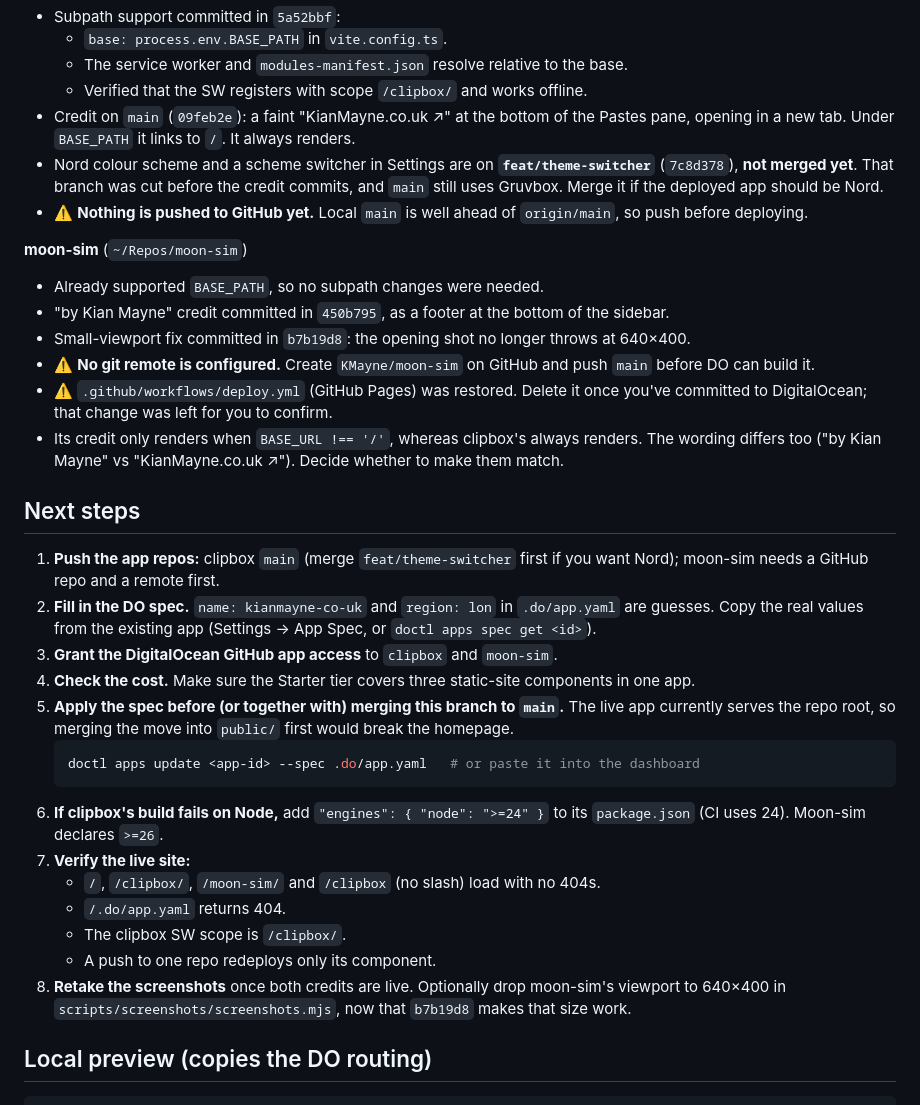
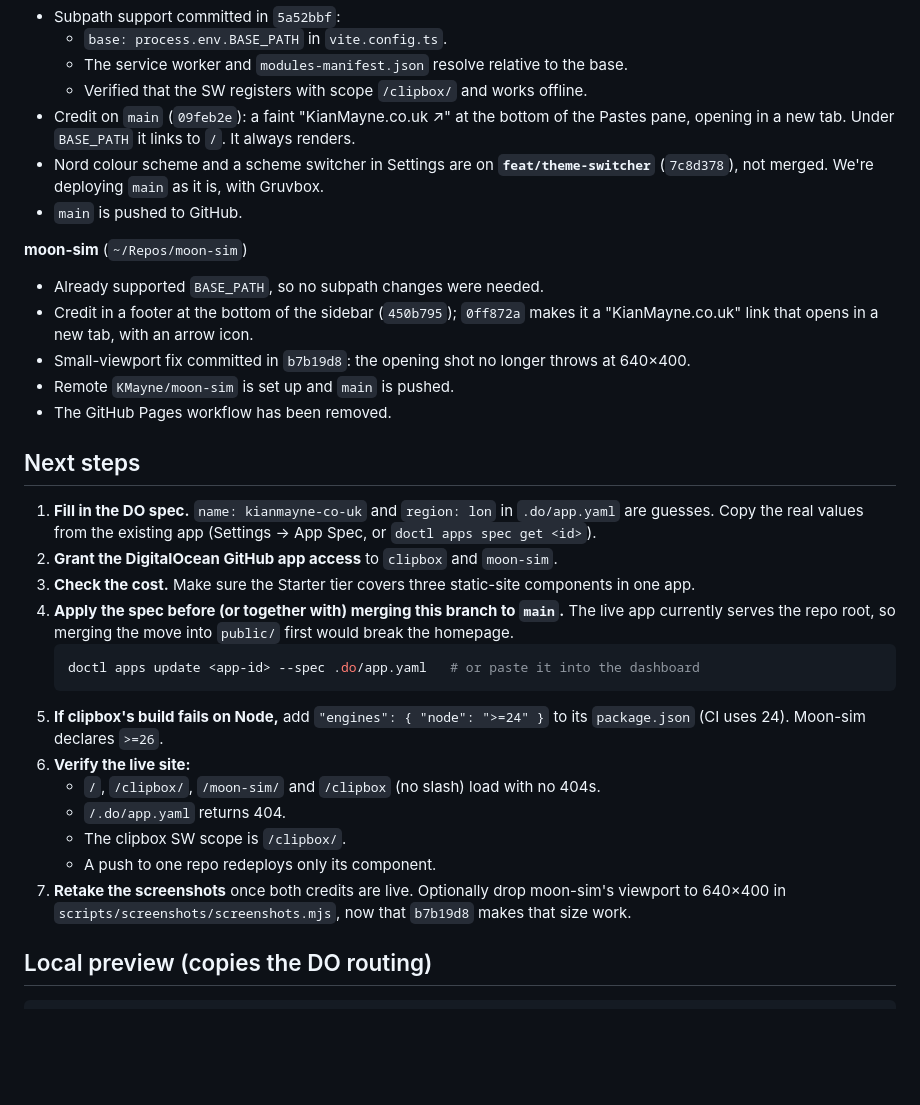
Before and after one commit to KMayne/kianmayne.co.uk, a Markdown page: PROGRESS.md, the part around the change. Drawn GitHub-style; blank space fills up the shorter version.

Commit message:
Update progress report: app repos pushed, deploying clipbox main as-is
Co-Authored-By: Claude Opus 5.5 <noreply@anthropic.com>

````diff
--- a/PROGRESS.md
+++ b/PROGRESS.md
@@ -34,34 +34,32 @@ These aren't on this branch. They're tracked here because the deploy depends on
   - The service worker and `modules-manifest.json` resolve relative to the base.
   - Verified that the SW registers with scope `/clipbox/` and works offline.
 - Credit on `main` (`09feb2e`): a faint "KianMayne.co.uk ↗" at the bottom of the Pastes pane, opening in a new tab. Under `BASE_PATH` it links to `/`. It always renders.
-- Nord colour scheme and a scheme switcher in Settings are on **`feat/theme-switcher`** (`7c8d378`), **not merged yet**. That branch was cut before the credit commits, and `main` still uses Gruvbox. Merge it if the deployed app should be Nord.
-- ⚠️ **Nothing is pushed to GitHub yet.** Local `main` is well ahead of `origin/main`, so push before deploying.
+- Nord colour scheme and a scheme switcher in Settings are on **`feat/theme-switcher`** (`7c8d378`), not merged. We're deploying `main` as it is, with Gruvbox.
+- `main` is pushed to GitHub.
 
 **moon-sim** (`~/Repos/moon-sim`)
 - Already supported `BASE_PATH`, so no subpath changes were needed.
-- "by Kian Mayne" credit committed in `450b795`, as a footer at the bottom of the sidebar.
+- Credit in a footer at the bottom of the sidebar (`450b795`); `0ff872a` makes it a "KianMayne.co.uk" link that opens in a new tab, with an arrow icon.
 - Small-viewport fix committed in `b7b19d8`: the opening shot no longer throws at 640×400.
-- ⚠️ **No git remote is configured.** Create `KMayne/moon-sim` on GitHub and push `main` before DO can build it.
-- ⚠️ `.github/workflows/deploy.yml` (GitHub Pages) was restored. Delete it once you've committed to DigitalOcean; that change was left for you to confirm.
-- Its credit only renders when `BASE_URL !== '/'`, whereas clipbox's always renders. The wording differs too ("by Kian Mayne" vs "KianMayne.co.uk ↗"). Decide whether to make them match.
+- Remote `KMayne/moon-sim` is set up and `main` is pushed.
+- The GitHub Pages workflow has been removed.
 
 ## Next steps
 
-1. **Push the app repos:** clipbox `main` (merge `feat/theme-switcher` first if you want Nord); moon-sim needs a GitHub repo and a remote first.
-2. **Fill in the DO spec.** `name: kianmayne-co-uk` and `region: lon` in `.do/app.yaml` are guesses. Copy the real values from the existing app (Settings → App Spec, or `doctl apps spec get <id>`).
-3. **Grant the DigitalOcean GitHub app access** to `clipbox` and `moon-sim`.
-4. **Check the cost.** Make sure the Starter tier covers three static-site components in one app.
-5. **Apply the spec before (or together with) merging this branch to `main`.** The live app currently serves the repo root, so merging the move into `public/` first would break the homepage.
+1. **Fill in the DO spec.** `name: kianmayne-co-uk` and `region: lon` in `.do/app.yaml` are guesses. Copy the real values from the existing app (Settings → App Spec, or `doctl apps spec get <id>`).
+2. **Grant the DigitalOcean GitHub app access** to `clipbox` and `moon-sim`.
+3. **Check the cost.** Make sure the Starter tier covers three static-site components in one app.
+4. **Apply the spec before (or together with) merging this branch to `main`.** The live app currently serves the repo root, so merging the move into `public/` first would break the homepage.
    ```sh
    doctl apps update <app-id> --spec .do/app.yaml   # or paste it into the dashboard
    ```
-6. **If clipbox's build fails on Node,** add `"engines": { "node": ">=24" }` to its `package.json` (CI uses 24). Moon-sim declares `>=26`.
-7. **Verify the live site:**
+5. **If clipbox's build fails on Node,** add `"engines": { "node": ">=24" }` to its `package.json` (CI uses 24). Moon-sim declares `>=26`.
+6. **Verify the live site:**
    - `/`, `/clipbox/`, `/moon-sim/` and `/clipbox` (no slash) load with no 404s.
    - `/.do/app.yaml` returns 404.
    - The clipbox SW scope is `/clipbox/`.
    - A push to one repo redeploys only its component.
-8. **Retake the screenshots** once both credits are live. Optionally drop moon-sim's viewport to 640×400 in `scripts/screenshots/screenshots.mjs`, now that `b7b19d8` makes that size work.
+7. **Retake the screenshots** once both credits are live. Optionally drop moon-sim's viewport to 640×400 in `scripts/screenshots/screenshots.mjs`, now that `b7b19d8` makes that size work.
 
 ## Local preview (copies the DO routing)
 
````
